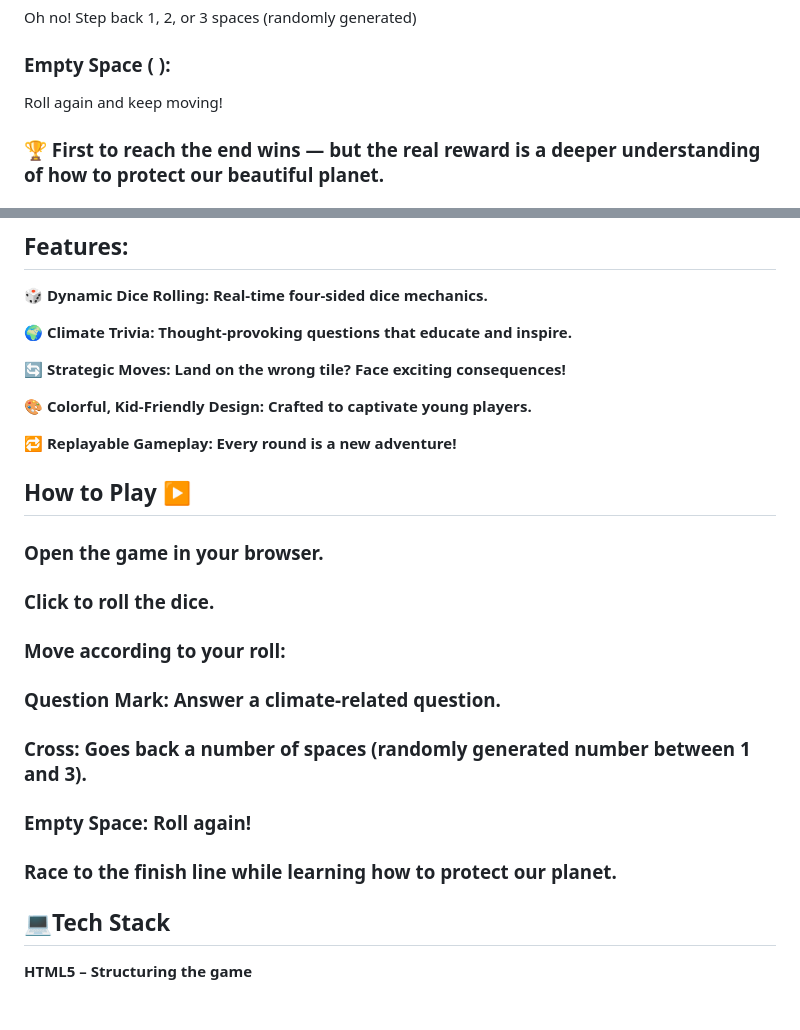
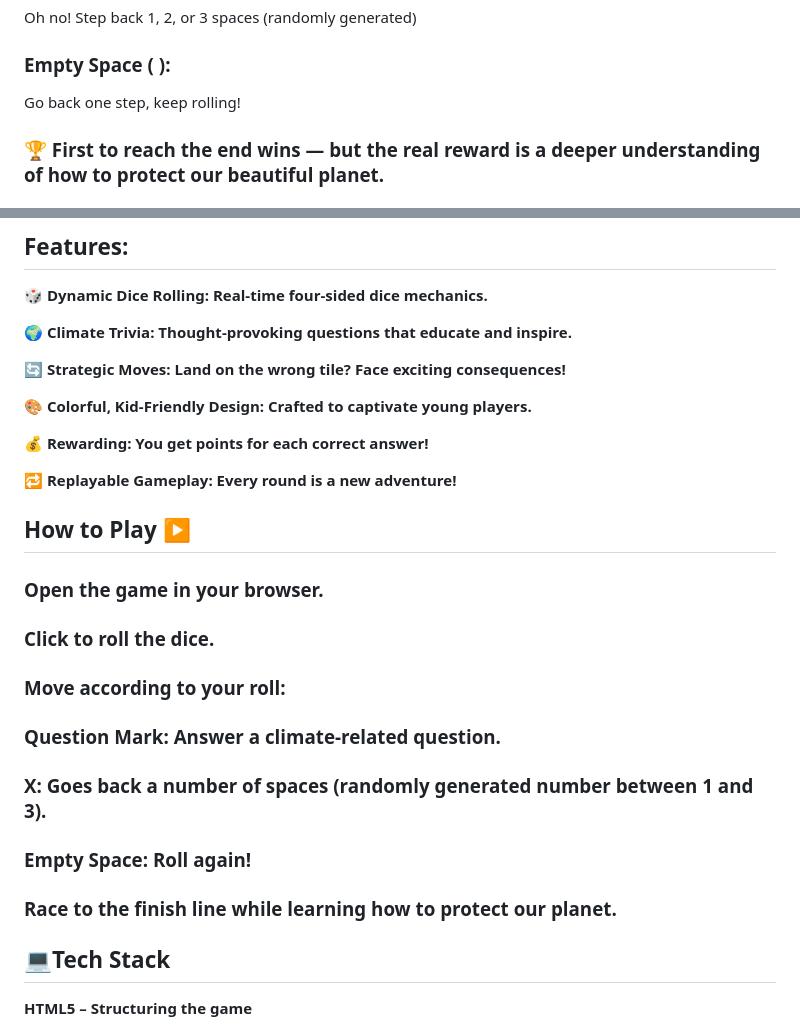
Before and after one commit to roshia3/EcoQuest, a Markdown page: README.md, 2 parts joined by grey strips. GitHub-like rendering; blank space fills up the shorter version.

```diff
--- a/README.md
+++ b/README.md
@@ -22,7 +22,7 @@ Answer a fun fact or critical question about the environment!
 ### Cross (✖):
 Oh no! Step back 1, 2, or 3 spaces (randomly generated)
 ### Empty Space ( ):
-Roll again and keep moving!
+Go back one step, keep rolling!
 
 ### 🏆 First to reach the end wins — but the real reward is a deeper understanding of how to protect our beautiful planet.
 
@@ -42,6 +42,8 @@ Because Saving the World should start with a roll of the dice.**
 
 **🎨 Colorful, Kid-Friendly Design: Crafted to captivate young players.**
 
+**💰 Rewarding: You get points for each correct answer!**
+
 **🔁 Replayable Gameplay: Every round is a new adventure!**
 
 ## **How to Play ▶️**
@@ -51,9 +53,10 @@ Because Saving the World should start with a roll of the dice.**
 ### Question Mark: Answer a climate-related question.
 
 
-### Cross: Goes back a number of spaces (randomly generated number between 1 and 3).
+### X: Goes back a number of spaces (randomly generated number between 1 and 3).
 ### Empty Space: Roll again!
 ### Race to the finish line while learning how to protect our planet.
+
 
 
 
```
